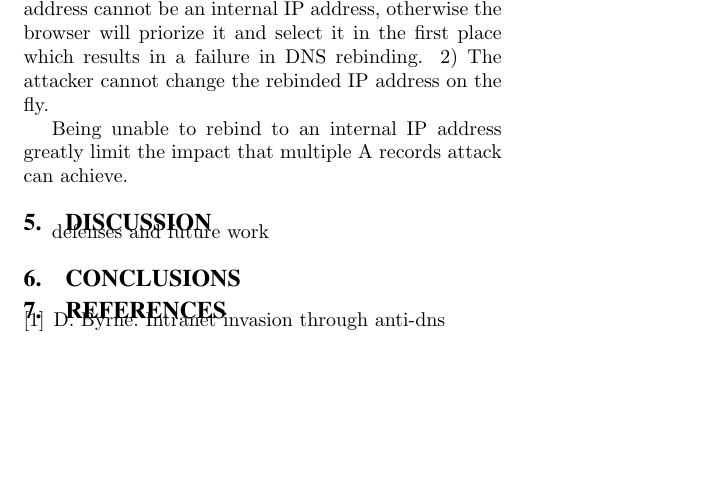
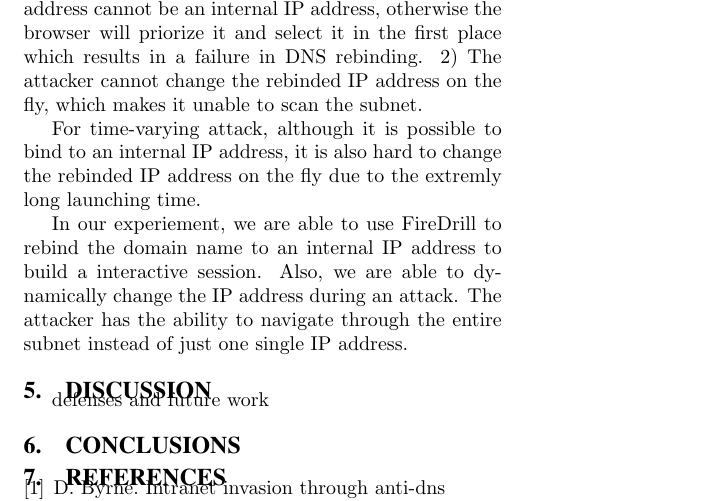
Before and after one commit to Imbalism/588repo, a LaTeX paper (paper.tex, which reads eval.tex): part of page 3 of 3, cut so that both start at the same text, the shorter picture padded with empty space. Compiled offline with pdfLaTeX.

Commit message:
first version of eval

```diff
--- a/eval.tex
+++ b/eval.tex
@@ -13,6 +13,8 @@ In early 2013, the Chromium community has increased the size of DNS cache from 1
 Another approach of DNS rebinding is based on multiple A records attack. This attack needs only a small amount of time due to the number of packets transmitted, however this attack has certain limitations, we will discuss it in the next subsection.
 
 \subsection{Impact}
-We now evaluate the impact of our attack against other DNS rebinding approaches. As mentioned in the last section, the multiple DNS record approach has the advantage of using less time to launch. However, it has several limitations on its impacts. 1) The rebinded IP address cannot be an internal IP address, otherwise the browser will priorize it and select it in the first place which results in a failure in DNS rebinding.  2) The attacker cannot change the rebinded IP address on the fly.
+We now evaluate the impact of our attack against other DNS rebinding approaches. As mentioned in the last section, the multiple DNS record approach has the advantage of using less time to launch. However, it has several limitations on its impacts. 1) The rebinded IP address cannot be an internal IP address, otherwise the browser will priorize it and select it in the first place which results in a failure in DNS rebinding. 2) The attacker cannot change the rebinded IP address on the fly, which makes it unable to scan the subnet.
 
-Being unable to rebind to an internal IP address greatly limit the impact that multiple A records attack can achieve.
+For time-varying attack, although it is possible to bind to an internal IP address, it is also hard to change the rebinded IP address on the fly due to the extremly long launching time.
+
+In our experiement, we are able to use FireDrill to rebind the domain name to an internal IP address to build a interactive session. Also, we are able to dynamically change the IP address during an attack. The attacker has the ability to navigate through the entire subnet instead of just one single IP address.
```
